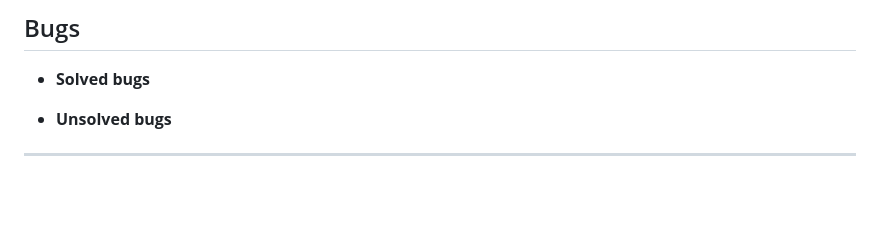
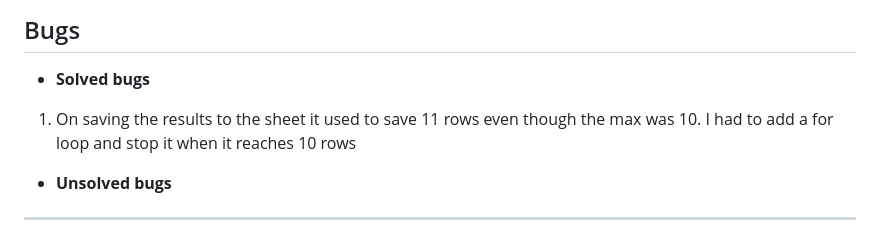
Before and after one commit to Khaled-AlAsadi/Guess-number-game, a Markdown page: README.md, the part around the change. Rendered like a GitHub page; blank space fills up the shorter version.

Commit message:
Add bug in readme file

```diff
--- a/README.md
+++ b/README.md
@@ -110,7 +110,7 @@ The flowchart represents the logic of the application:
 ## Bugs
 
 + **Solved bugs**
-
+1. On saving the results to the sheet it used to save 11 rows even though the max was 10. I had to add a for loop and stop it when it reaches 10 rows
 + **Unsolved bugs**
 
 ---
```
